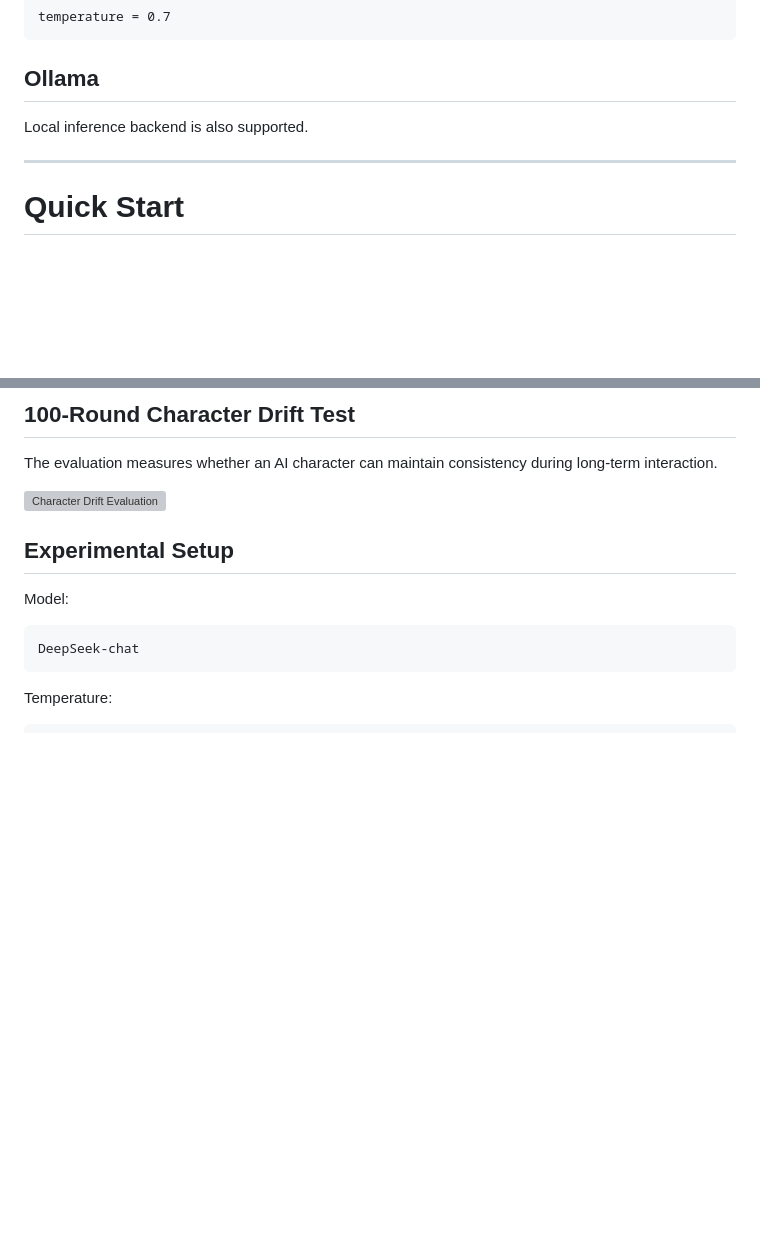
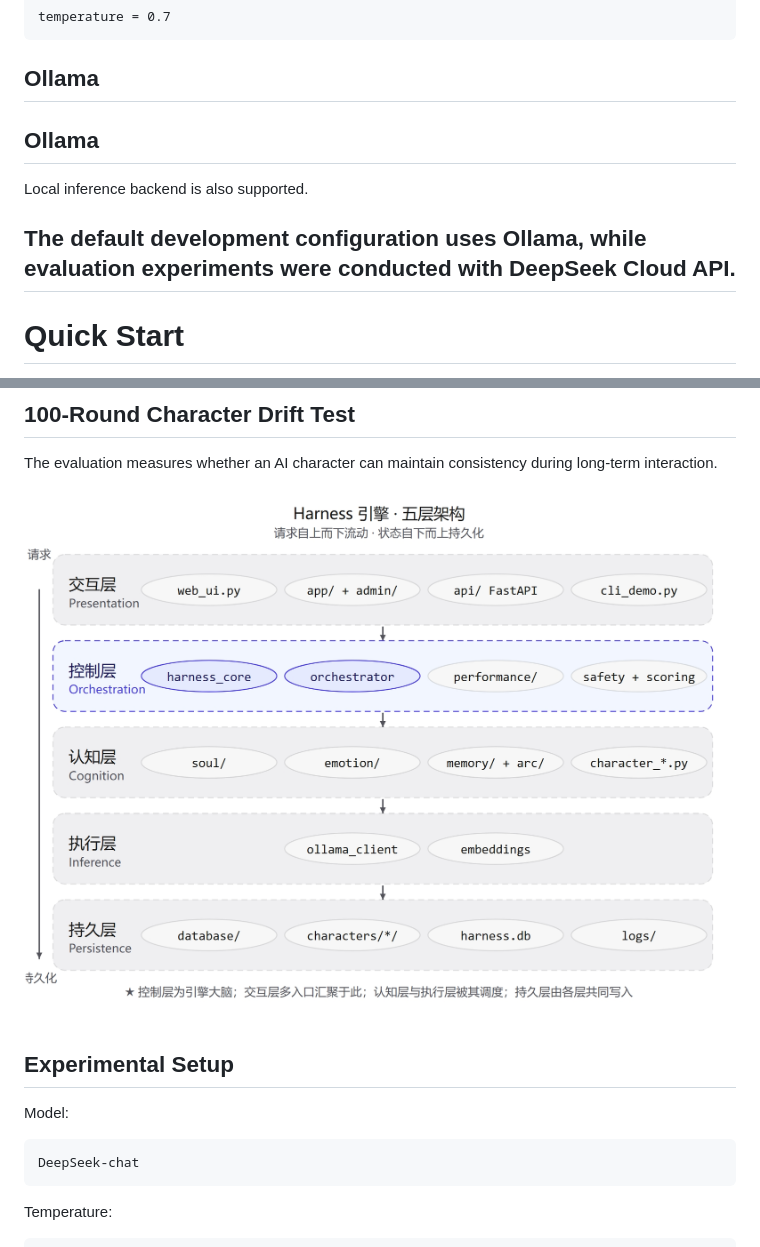
Before and after one commit to DiJiaoyv/coral303-harness, a Markdown page: README.md, 2 parts joined by grey strips. Rendered like a GitHub page; blank space fills up the shorter version; grey boxes are pictures that could not be loaded.

```diff
--- a/README.md
+++ b/README.md
@@ -380,9 +379,11 @@ temperature = 0.7
 
 ## Ollama
 
+## Ollama
+
 Local inference backend is also supported.
 
-
+The default development configuration uses Ollama, while evaluation experiments were conducted with DeepSeek Cloud API.
 ---
 
 # Quick Start
@@ -440,8 +441,7 @@ http://127.0.0.1:7860
 
 The evaluation measures whether an AI character can maintain consistency during long-term interaction.
 
-![Character Drift Evaluation](https://raw.githubusercontent.com/DiJiaoyv/coral303-harness/main/docs/images/evaluation.png)
-
+![Character Drift Evaluation](https://raw.githubusercontent.com/DiJiaoyv/coral303-harness/main/docs/Evaluation.png)
 ## Experimental Setup
 
 
```
Also changed, not shown: other parts of README.md (+5 -14 lines).
